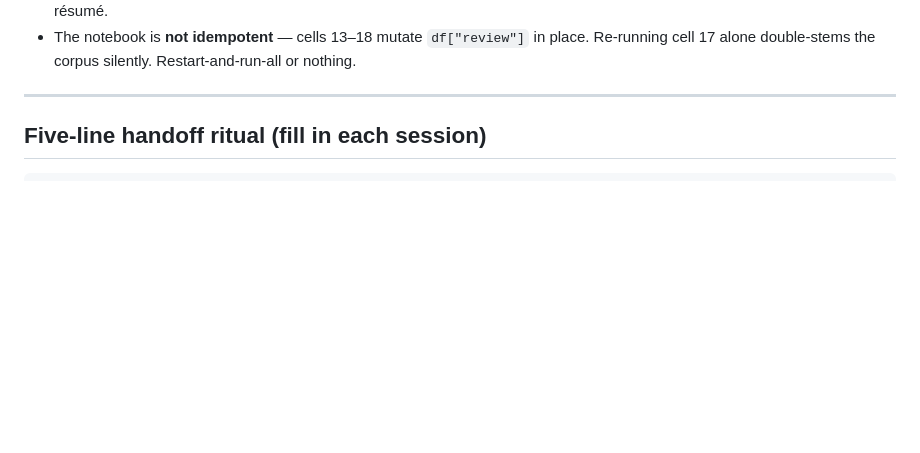
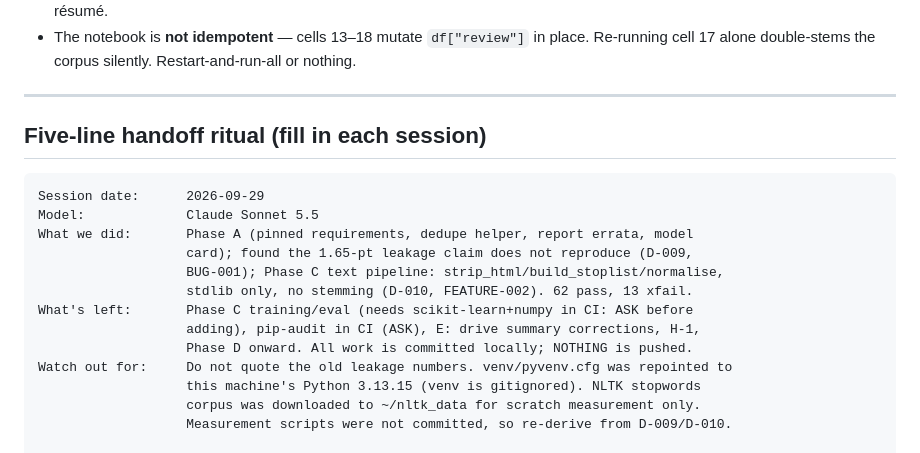
Before and after one commit to Pranav-1201/cinewhy, a Markdown page: docs/HANDOVER.md, the part around the change. Rendered like a GitHub page; blank space fills up the shorter version.

````diff
--- a/docs/HANDOVER.md
+++ b/docs/HANDOVER.md
@@ -133,6 +133,20 @@ permanently by `unique_review_indices` and `test_no_review_text_appears_in_both_
 ## Five-line handoff ritual (fill in each session)
 
 ```
+Session date:      2026-09-29
+Model:             Claude Sonnet 5.5
+What we did:       Phase A (pinned requirements, dedupe helper, report errata, model
+                   card); found the 1.65-pt leakage claim does not reproduce (D-009,
+                   BUG-001); Phase C text pipeline: strip_html/build_stoplist/normalise,
+                   stdlib only, no stemming (D-010, FEATURE-002). 62 pass, 13 xfail.
+What's left:       Phase C training/eval (needs scikit-learn+numpy in CI: ASK before
+                   adding), pip-audit in CI (ASK), E: drive summary corrections, H-1,
+                   Phase D onward. All work is committed locally; NOTHING is pushed.
+Watch out for:     Do not quote the old leakage numbers. venv/pyvenv.cfg was repointed to
+                   this machine's Python 3.13.15 (venv is gitignored). NLTK stopwords
+                   corpus was downloaded to ~/nltk_data for scratch measurement only.
+                   Measurement scripts were not committed, so re-derive from D-009/D-010.
+
 Session date:      2026-09-03
 Model:             Claude Opus 5
 What we did:       Phase B tooling + CI; package scaffold; schemas as the shared
````
Also changed, not shown: docs/BUG-001.md (added, +58 -0 lines), docs/FEATURE-001.md (added, +78 -0 lines).
